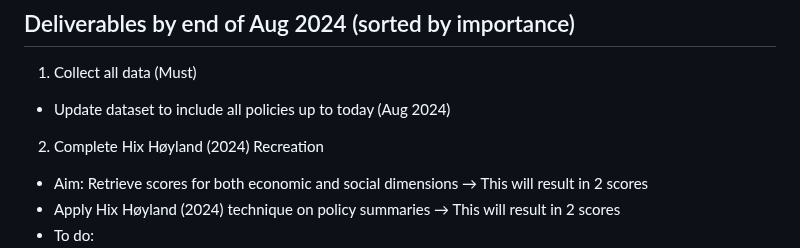
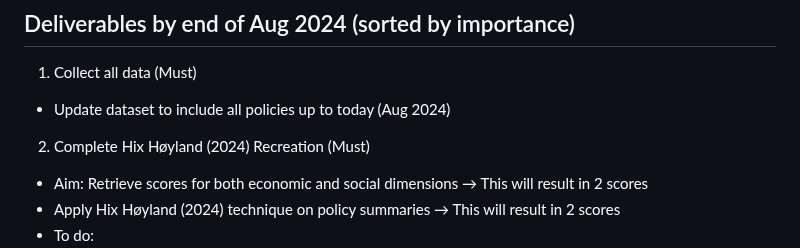
Before and after one commit to fabianaiolfi/eu-policy-feedback, a Markdown page: README.md, the part around the change. GitHub-like rendering.

```diff
--- a/README.md
+++ b/README.md
@@ -5,7 +5,7 @@
 1. Collect all data (Must)
 - Update dataset to include all policies up to today (Aug 2024)
 
-2. Complete Hix Høyland (2024) Recreation
+2. Complete Hix Høyland (2024) Recreation (Must)
 - Aim: Retrieve scores for both economic and social dimensions → This will result in 2 scores
 - Apply Hix Høyland (2024) technique on policy summaries → This will result in 2 scores
 - To do:
```
